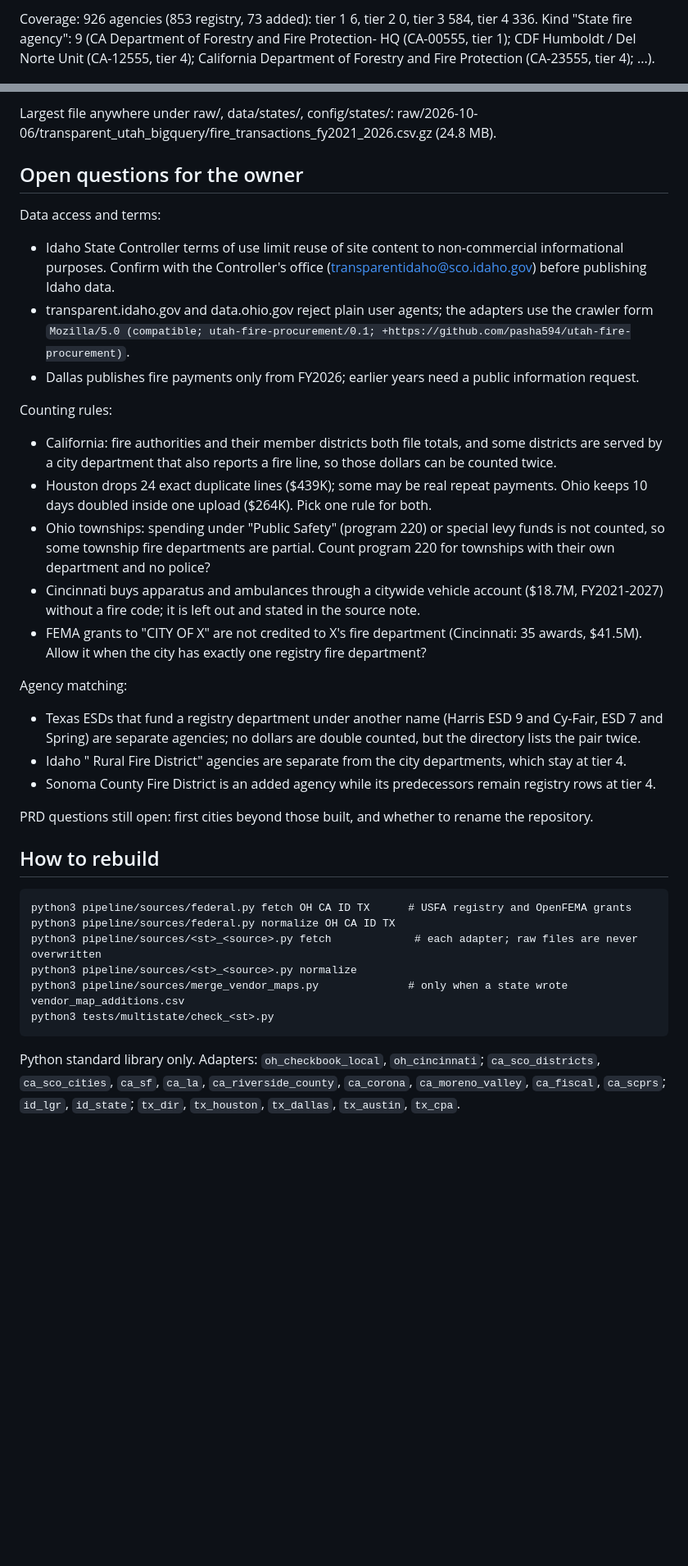
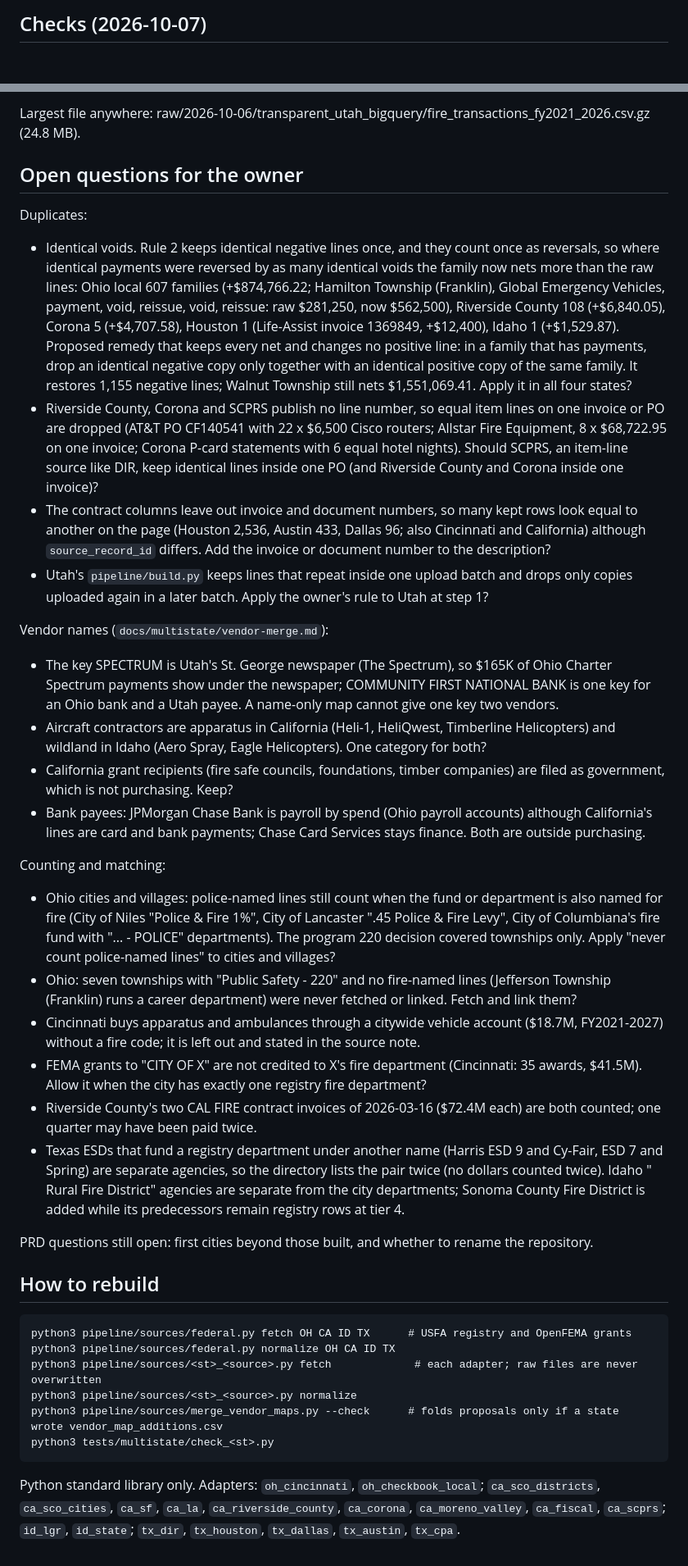
Before and after one commit to pasha594/fire-vendors, a Markdown page: docs/multistate/STATUS.md, 2 parts joined by grey strips. Shown at 82% size. Drawn GitHub-style; blank space fills up the shorter version.

````diff
--- a/docs/multistate/STATUS.md
+++ b/docs/multistate/STATUS.md
@@ -81,3 +148,3 @@ Coverage: 1,153 agencies (1,148 registry, 5 added): tier 1 184, tier 2 0, tier 3
 
-Coverage: 926 agencies (853 registry, 73 added): tier 1 6, tier 2 0, tier 3 584, tier 4 336. Kind "State fire agency": 9 (CA Department of Forestry and Fire Protection- HQ (CA-00555, tier 1); CDF Humboldt / Del Norte Unit (CA-12555, tier 4); California Department of Forestry and Fire Protection (CA-23555, tier 4); ...).
+## Checks (2026-10-07)
 
@@ -164,32 +170,55 @@ Every file under raw/, data/states/ and config/states/ is under 50 MB.
 
-Largest file anywhere under raw/, data/states/, config/states/: raw/2026-10-06/transparent_utah_bigquery/fire_transactions_fy2021_2026.csv.gz (24.8 MB).
+Largest file anywhere: raw/2026-10-06/transparent_utah_bigquery/fire_transactions_fy2021_2026.csv.gz (24.8 MB).
 
 ## Open questions for the owner
 
-Data access and terms:
-- Idaho State Controller terms of use limit reuse of site content to non-commercial informational purposes.
-  Confirm with the Controller's office (transparentidaho@sco.idaho.gov) before publishing Idaho data.
-- transparent.idaho.gov and data.ohio.gov reject plain user agents; the adapters use the crawler form
-  `Mozilla/5.0 (compatible; utah-fire-procurement/0.1; +https://github.com/pasha594/utah-fire-procurement)`.
-- Dallas publishes fire payments only from FY2026; earlier years need a public information request.
+Duplicates:
+- Identical voids. Rule 2 keeps identical negative lines once, and they count once as reversals, so where identical
+  payments were reversed by as many identical voids the family now nets more than the raw lines: Ohio local 607
+  families (+$874,766.22; Hamilton Township (Franklin), Global Emergency Vehicles, payment, void, reissue, void,
+  reissue: raw $281,250, now $562,500), Riverside County 108 (+$6,840.05), Corona 5 (+$4,707.58), Houston 1
+  (Life-Assist invoice 1369849, +$12,400), Idaho 1 (+$1,529.87). Proposed remedy that keeps every net and changes no
+  positive line: in a family that has payments, drop an identical negative copy only together with an identical
+  positive copy of the same family. It restores 1,155 negative lines; Walnut Township still nets $1,551,069.41.
+  Apply it in all four states?
+- Riverside County, Corona and SCPRS publish no line number, so equal item lines on one invoice or PO are dropped
+  (AT&T PO CF140541 with 22 x $6,500 Cisco routers; Allstar Fire Equipment, 8 x $68,722.95 on one invoice; Corona
+  P-card statements with 6 equal hotel nights). Should SCPRS, an item-line source like DIR, keep identical lines
+  inside one PO (and Riverside County and Corona inside one invoice)?
+- The contract columns leave out invoice and document numbers, so many kept rows look equal to another on the page
+  (Houston 2,536, Austin 433, Dallas 96; also Cincinnati and California) although `source_record_id` differs. Add
+  the invoice or document number to the description?
+- Utah's `pipeline/build.py` keeps lines that repeat inside one upload batch and drops only copies uploaded again in
+  a later batch. Apply the owner's rule to Utah at step 1?
 
-Counting rules:
-- California: fire authorities and their member districts both file totals, and some districts are served by a
-  city department that also reports a fire line, so those dollars can be counted twice.
-- Houston drops 24 exact duplicate lines ($439K); some may be real repeat payments. Ohio keeps 10 days doubled
-  inside one upload ($264K). Pick one rule for both.
-- Ohio townships: spending under "Public Safety" (program 220) or special levy funds is not counted, so some
-  township fire departments are partial. Count program 220 for townships with their own department and no police?
+Vendor names (`docs/multistate/vendor-merge.md`):
+- The key SPECTRUM is Utah's St. George newspaper (The Spectrum), so $165K of Ohio Charter Spectrum payments show
+  under the newspaper; COMMUNITY FIRST NATIONAL BANK is one key for an Ohio bank and a Utah payee. A name-only map
+  cannot give one key two vendors.
+- Aircraft contractors are apparatus in California (Heli-1, HeliQwest, Timberline Helicopters) and wildland in Idaho
+  (Aero Spray, Eagle Helicopters). One category for both?
+- California grant recipients (fire safe councils, foundations, timber companies) are filed as government, which is
+  not purchasing. Keep?
+- Bank payees: JPMorgan Chase Bank is payroll by spend (Ohio payroll accounts) although California's lines are card
+  and bank payments; Chase Card Services stays finance. Both are outside purchasing.
+
+Counting and matching:
+- Ohio cities and villages: police-named lines still count when the fund or department is also named for fire (City
+  of Niles "Police & Fire 1%", City of Lancaster ".45 Police & Fire Levy", City of Columbiana's fire fund with
+  "... - POLICE" departments). The program 220 decision covered townships only. Apply "never count police-named
+  lines" to cities and villages?
+- Ohio: seven townships with "Public Safety - 220" and no fire-named lines (Jefferson Township (Franklin) runs a
+  career department) were never fetched or linked. Fetch and link them?
 - Cincinnati buys apparatus and ambulances through a citywide vehicle account ($18.7M, FY2021-2027) without a fire
   code; it is left out and stated in the source note.
 - FEMA grants to "CITY OF X" are not credited to X's fire department (Cincinnati: 35 awards, $41.5M). Allow it when
   the city has exactly one registry fire department?
-
-Agency matching:
+- Riverside County's two CAL FIRE contract invoices of 2026-03-16 ($72.4M each) are both counted; one quarter may have
+  been paid twice.
 - Texas ESDs that fund a registry department under another name (Harris ESD 9 and Cy-Fair, ESD 7 and Spring) are
-  separate agencies; no dollars are double counted, but the directory lists the pair twice.
-- Idaho "<city> Rural Fire District" agencies are separate from the city departments, which stay at tier 4.
-- Sonoma County Fire District is an added agency while its predecessors remain registry rows at tier 4.
+  separate agencies, so the directory lists the pair twice (no dollars counted twice). Idaho "<city> Rural Fire
+  District" agencies are separate from the city departments; Sonoma County Fire District is added while its
+  predecessors remain registry rows at tier 4.
 
 PRD questions still open: first cities beyond those built, and whether to rename the repository.
 
@@ -200,10 +229,10 @@ python3 pipeline/sources/federal.py fetch OH CA ID TX      # USFA registry and O
 python3 pipeline/sources/federal.py normalize OH CA ID TX
 python3 pipeline/sources/<st>_<source>.py fetch             # each adapter; raw files are never overwritten
 python3 pipeline/sources/<st>_<source>.py normalize
-python3 pipeline/sources/merge_vendor_maps.py              # only when a state wrote vendor_map_additions.csv
+python3 pipeline/sources/merge_vendor_maps.py --check      # folds proposals only if a state wrote vendor_map_additions.csv
 python3 tests/multistate/check_<st>.py
 ```
 
-Python standard library only. Adapters: `oh_checkbook_local`, `oh_cincinnati`; `ca_sco_districts`,
-`ca_sco_cities`, `ca_sf`, `ca_la`, `ca_riverside_county`, `ca_corona`, `ca_moreno_valley`, `ca_fiscal`,
-`ca_scprs`; `id_lgr`, `id_state`; `tx_dir`, `tx_houston`, `tx_dallas`, `tx_austin`, `tx_cpa`.
+Python standard library only. Adapters: `oh_cincinnati`, `oh_checkbook_local`; `ca_sco_districts`, `ca_sco_cities`,
+`ca_sf`, `ca_la`, `ca_riverside_county`, `ca_corona`, `ca_moreno_valley`, `ca_fiscal`, `ca_scprs`; `id_lgr`,
+`id_state`; `tx_dir`, `tx_houston`, `tx_dallas`, `tx_austin`, `tx_cpa`.
````
Also changed, not shown: other parts of docs/multistate/STATUS.md (+125 -119 lines).
